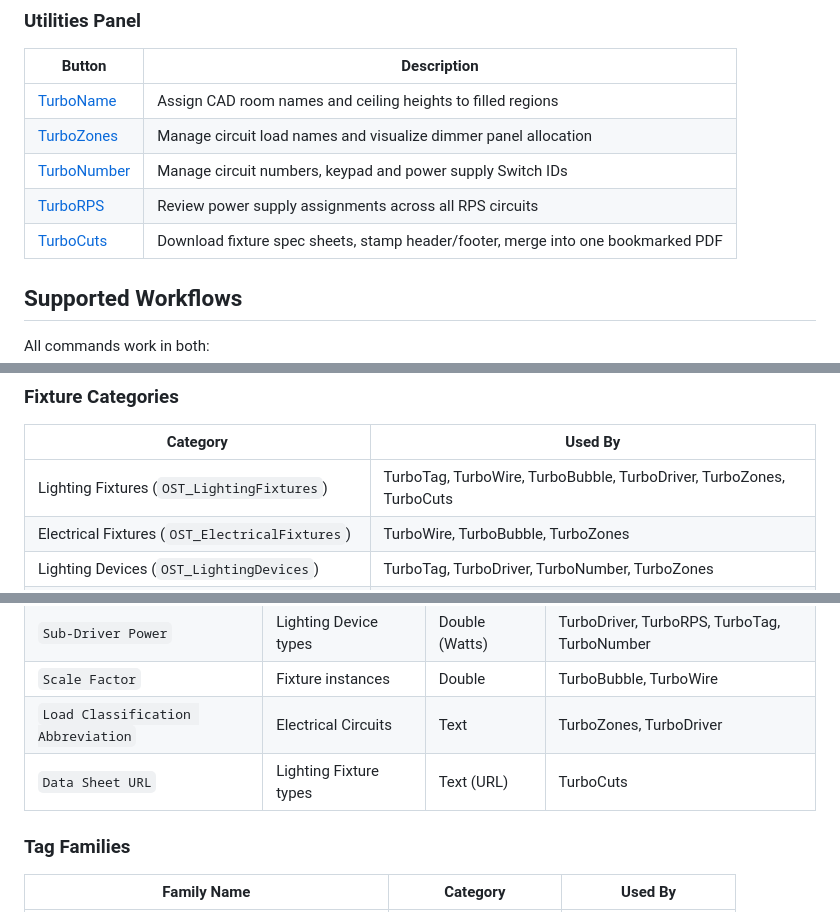
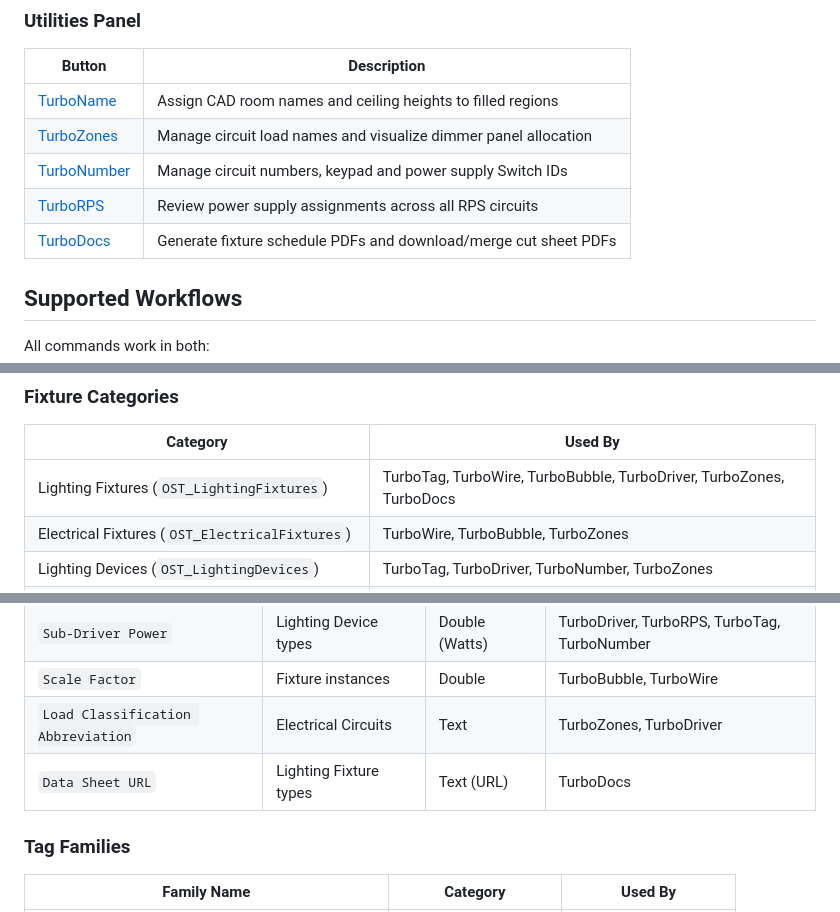
Before and after one commit to CDLTG/TurboSuite3D, a Markdown page: README.md, 3 parts joined by grey strips. GitHub-like rendering.

Commit message:
Update README: rename TurboCuts references to TurboDocs
Co-Authored-By: Claude Opus 4.6 <noreply@anthropic.com>

```diff
--- a/README.md
+++ b/README.md
@@ -53,7 +53,7 @@ The "TurboSuite" ribbon tab has three panels:
 | [TurboZones](Zones/README.md) | Manage circuit load names and visualize dimmer panel allocation |
 | [TurboNumber](Number/README.md) | Manage circuit numbers, keypad and power supply Switch IDs |
 | [TurboRPS](Driver/README.md) | Review power supply assignments across all RPS circuits |
-| [TurboCuts](Cuts/README.md) | Download fixture spec sheets, stamp header/footer, merge into one bookmarked PDF |
+| [TurboDocs](Docs/README.md) | Generate fixture schedule PDFs and download/merge cut sheet PDFs |
 
 ## Supported Workflows
 
@@ -69,7 +69,7 @@ TurboSuite expects certain families, parameters, and annotation types to be load
 
 | Category | Used By |
 |----------|---------|
-| Lighting Fixtures (`OST_LightingFixtures`) | TurboTag, TurboWire, TurboBubble, TurboDriver, TurboZones, TurboCuts |
+| Lighting Fixtures (`OST_LightingFixtures`) | TurboTag, TurboWire, TurboBubble, TurboDriver, TurboZones, TurboDocs |
 | Electrical Fixtures (`OST_ElectricalFixtures`) | TurboWire, TurboBubble, TurboZones |
 | Lighting Devices (`OST_LightingDevices`) | TurboTag, TurboDriver, TurboNumber, TurboZones |
 | Electrical Equipment (`OST_ElectricalEquipment`) | TurboWire, TurboNumber, TurboZones |
@@ -84,7 +84,7 @@ TurboSuite expects certain families, parameters, and annotation types to be load
 | `Sub-Driver Power` | Lighting Device types | Double (Watts) | TurboDriver, TurboRPS, TurboTag, TurboNumber |
 | `Scale Factor` | Fixture instances | Double | TurboBubble, TurboWire |
 | `Load Classification Abbreviation` | Electrical Circuits | Text | TurboZones, TurboDriver |
-| `Data Sheet URL` | Lighting Fixture types | Text (URL) | TurboCuts |
+| `Data Sheet URL` | Lighting Fixture types | Text (URL) | TurboDocs |
 
 ### Tag Families
 
```
Also changed, not shown: other parts of README.md (+1 -1 lines).
